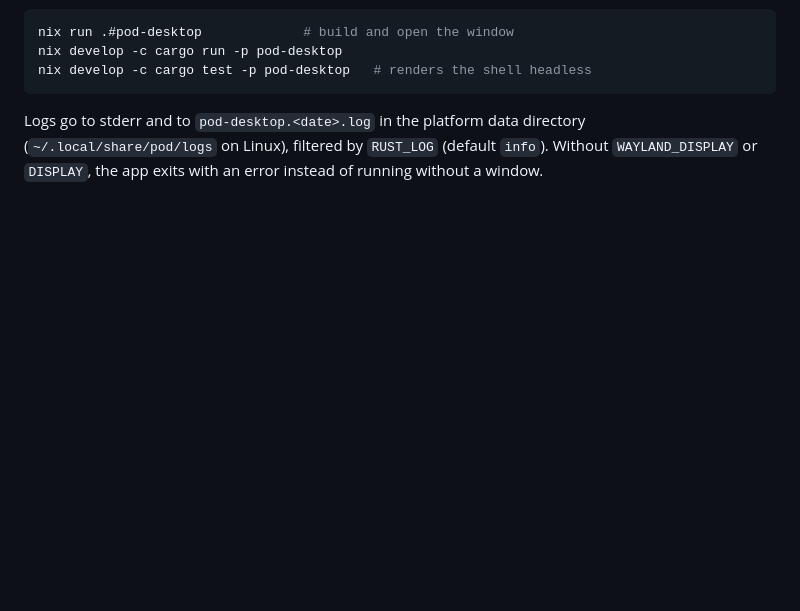
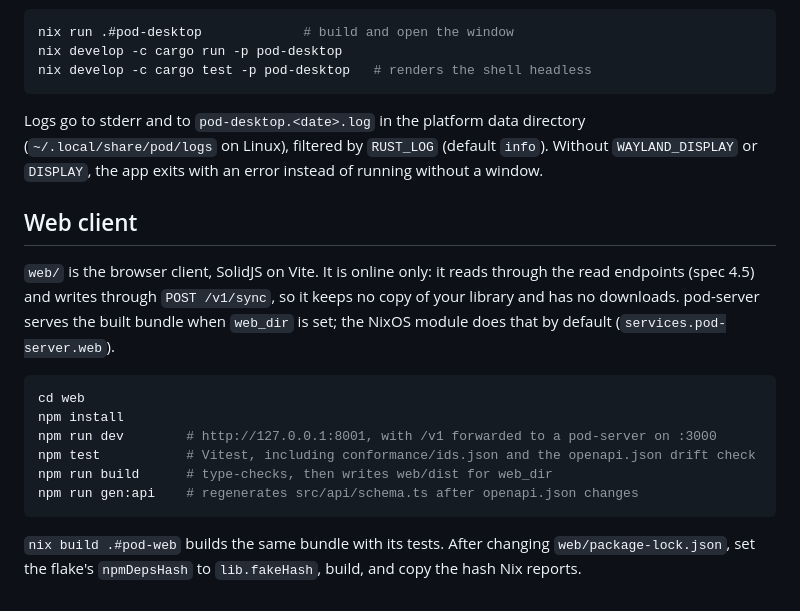
Before and after one commit to llukask/pod, a Markdown page: README.md, the part around the change. Drawn GitHub-style; blank space fills up the shorter version.

Commit message:
docs: describe the web client in the README
How to run, test and build web/, how pod-server serves it, and how to
update the Nix deps hash after a lockfile change.

Co-Authored-By: Claude Opus 5.5 (1M context) <noreply@anthropic.com>
Claude-Session: https://claude.ai/code/session_015PjUTqSCgWzpHZrz8rJ98Y

````diff
--- a/README.md
+++ b/README.md
@@ -249,3 +249,24 @@ Logs go to stderr and to `pod-desktop.<date>.log` in the platform data
 directory (`~/.local/share/pod/logs` on Linux), filtered by `RUST_LOG`
 (default `info`). Without `WAYLAND_DISPLAY` or `DISPLAY`, the app exits with
 an error instead of running without a window.
+
+## Web client
+
+`web/` is the browser client, SolidJS on Vite. It is online only: it reads
+through the read endpoints (spec 4.5) and writes through `POST /v1/sync`, so
+it keeps no copy of your library and has no downloads. pod-server serves the
+built bundle when `web_dir` is set; the NixOS module does that by default
+(`services.pod-server.web`).
+
+```bash
+cd web
+npm install
+npm run dev        # http://127.0.0.1:8001, with /v1 forwarded to a pod-server on :3000
+npm test           # Vitest, including conformance/ids.json and the openapi.json drift check
+npm run build      # type-checks, then writes web/dist for web_dir
+npm run gen:api    # regenerates src/api/schema.ts after openapi.json changes
+```
+
+`nix build .#pod-web` builds the same bundle with its tests. After changing
+`web/package-lock.json`, set the flake's `npmDepsHash` to `lib.fakeHash`,
+build, and copy the hash Nix reports.
````
